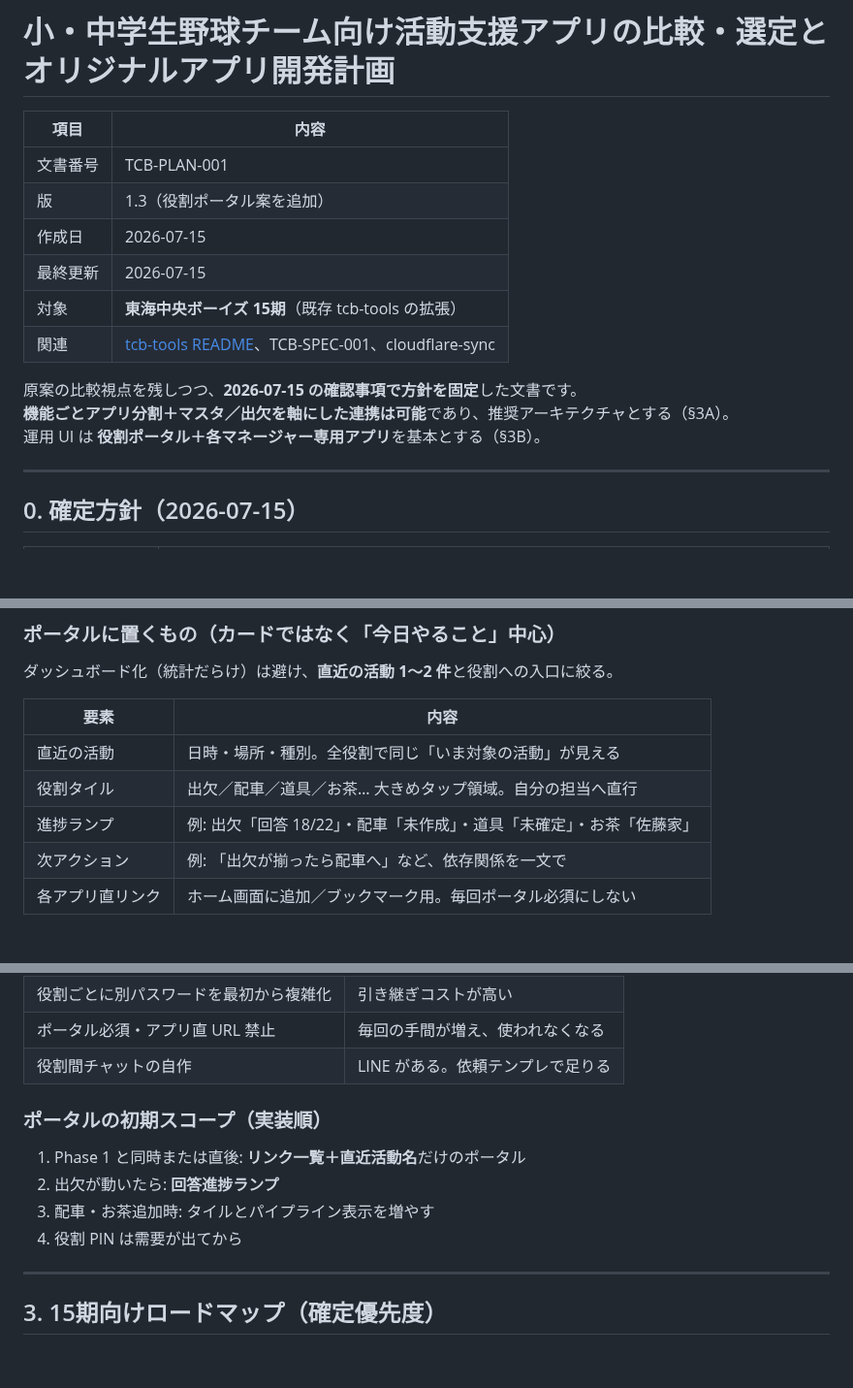
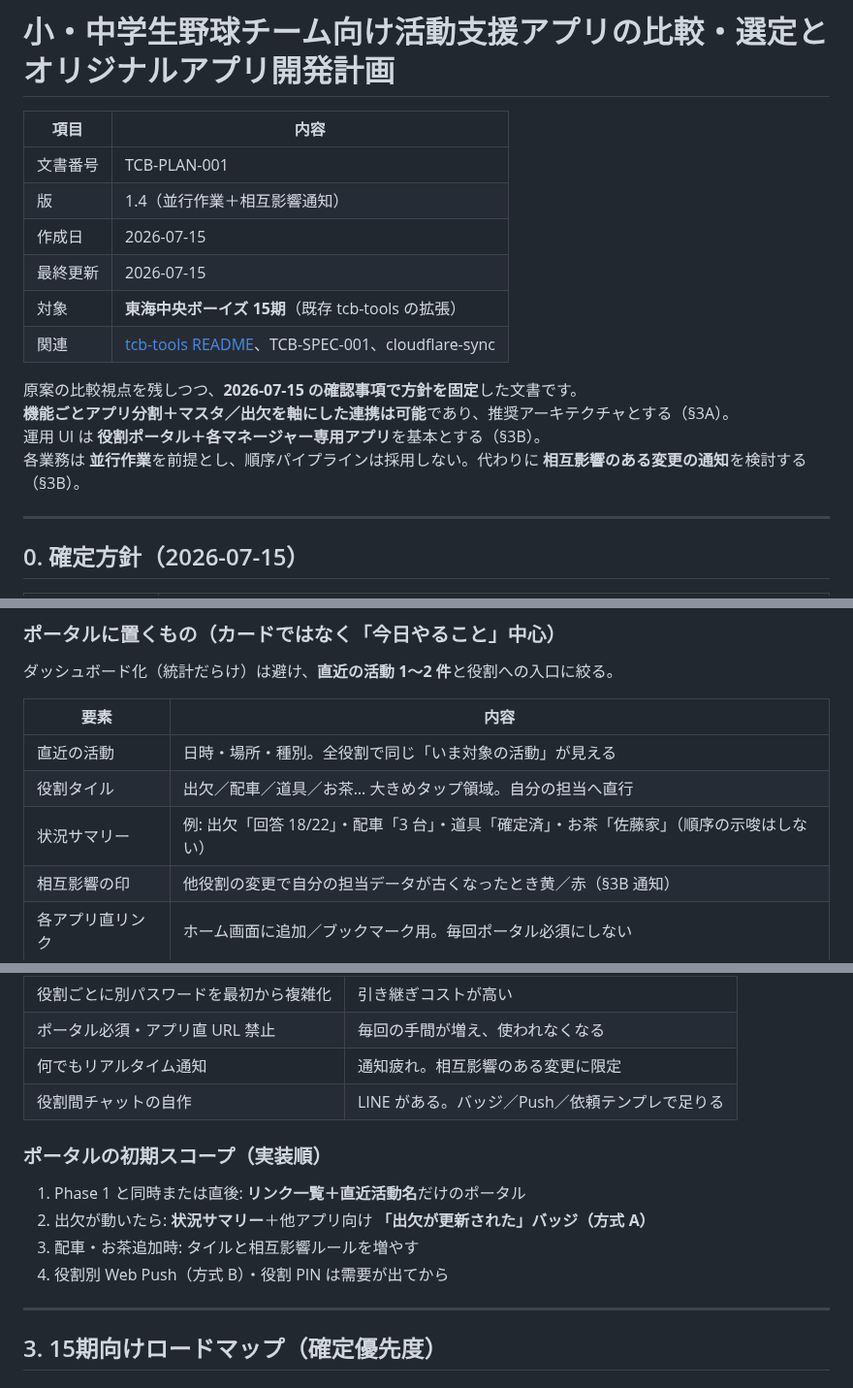
Before and after one commit to tcb15-admin/tcb-tools, a Markdown page: docs/TCB-PLAN-001_少年野球活動支援アプリ_比較選定と開発計画.md, 3 parts joined by grey strips. Shown at 97% size. Drawn GitHub-style; blank space fills up the shorter version.

```diff
--- a/docs/TCB-PLAN-001_少年野球活動支援アプリ_比較選定と開発計画.md
+++ b/docs/TCB-PLAN-001_少年野球活動支援アプリ_比較選定と開発計画.md
@@ -3,7 +3,7 @@
 | 項目 | 内容 |
 |------|------|
 | 文書番号 | TCB-PLAN-001 |
-| 版 | 1.3（役割ポータル案を追加） |
+| 版 | 1.4（並行作業＋相互影響通知） |
 | 作成日 | 2026-07-15 |
 | 最終更新 | 2026-07-15 |
 | 対象 | **東海中央ボーイズ 15期**（既存 tcb-tools の拡張） |
@@ -12,6 +12,7 @@
 原案の比較視点を残しつつ、**2026-07-15 の確認事項で方針を固定**した文書です。
 **機能ごとアプリ分割＋マスタ／出欠を軸にした連携は可能**であり、推奨アーキテクチャとする（§3A）。
 運用 UI は **役割ポータル＋各マネージャー専用アプリ**を基本とする（§3B）。
+各業務は **並行作業**を前提とし、順序パイプラインは採用しない。代わりに **相互影響のある変更の通知**を検討する（§3B）。
 
 ---
 
@@ -199,8 +200,8 @@ activity_id = 2026-07-20-practice-am  など
 |------|------|
 | 直近の活動 | 日時・場所・種別。全役割で同じ「いま対象の活動」が見える |
 | 役割タイル | 出欠／配車／道具／お茶… 大きめタップ領域。自分の担当へ直行 |
-| 進捗ランプ | 例: 出欠「回答 18/22」・配車「未作成」・道具「未確定」・お茶「佐藤家」 |
-| 次アクション | 例: 「出欠が揃ったら配車へ」など、依存関係を一文で |
+| 状況サマリー | 例: 出欠「回答 18/22」・配車「3 台」・道具「確定済」・お茶「佐藤家」（順序の示唆はしない） |
+| 相互影響の印 | 他役割の変更で自分の担当データが古くなったとき黄／赤（§3B 通知） |
 | 各アプリ直リンク | ホーム画面に追加／ブックマーク用。毎回ポータル必須にしない |
 
 ### 役割とアプリの対応（案）
@@ -268,13 +298,14 @@ activity_id = 2026-07-20-practice-am  など
 | 役割ごとに別パスワードを最初から複雑化 | 引き継ぎコストが高い |
 | ポータル必須・アプリ直 URL 禁止 | 毎回の手間が増え、使われなくなる |
-| 役割間チャットの自作 | LINE がある。依頼テンプレで足りる |
+| 何でもリアルタイム通知 | 通知疲れ。相互影響のある変更に限定 |
+| 役割間チャットの自作 | LINE がある。バッジ／Push／依頼テンプレで足りる |
 
 ### ポータルの初期スコープ（実装順）
 
 1. Phase 1 と同時または直後: **リンク一覧＋直近活動名**だけのポータル
-2. 出欠が動いたら: **回答進捗ランプ**
-3. 配車・お茶追加時: タイルとパイプライン表示を増やす
-4. 役割 PIN は需要が出てから
+2. 出欠が動いたら: **状況サマリー**＋他アプリ向け **「出欠が更新された」バッジ（方式 A）**
+3. 配車・お茶追加時: タイルと相互影響ルールを増やす
+4. 役割別 Web Push（方式 B）・役割 PIN は需要が出てから
 
 ---
 
```
Also changed, not shown: other parts of docs/TCB-PLAN-001_少年野球活動支援アプリ_比較選定と開発計画.md (+47 -17 lines).
